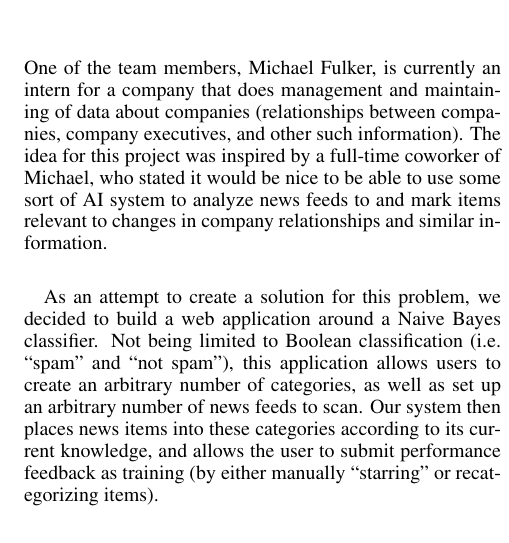
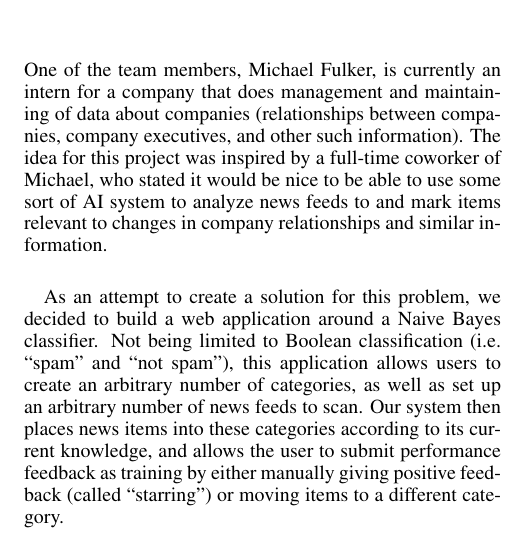
Before and after one commit to securitywarrior/news-pet, a LaTeX paper (trunk/Documentation/report/report.tex): part of one column of page 1 of 4, cut so that both start at the same text. Compiled offline with pdfLaTeX.

Commit message:
Reworded an akward sentence in the introdution

```diff
--- a/trunk/Documentation/report/report.tex
+++ b/trunk/Documentation/report/report.tex
@@ -22,7 +22,7 @@ We aim to enhance productivity of this work by creating and analyzing NewsPet: a
 One of the team members, Michael Fulker, is currently an intern for a company that does management and maintaining of data about companies (relationships between companies, company executives, and other such information).
 The idea for this project was inspired by a full-time coworker of Michael, who stated it would be nice to be able to use some sort of AI system to analyze news feeds to and mark items relevant to changes in company relationships and similar information.
 
-As an attempt to create a solution for this problem, we decided to build a web application around a Naive Bayes classifier. Not being limited to Boolean classification (i.e. ``spam'' and ``not spam''), this application allows users to create an arbitrary number of categories, as well as set up an arbitrary number of news feeds to scan. Our system then places news items into these categories according to its current knowledge, and allows the user to submit performance feedback as training (by either manually ``starring'' or recategorizing items).
+As an attempt to create a solution for this problem, we decided to build a web application around a Naive Bayes classifier. Not being limited to Boolean classification (i.e. ``spam'' and ``not spam''), this application allows users to create an arbitrary number of categories, as well as set up an arbitrary number of news feeds to scan. Our system then places news items into these categories according to its current knowledge, and allows the user to submit performance feedback as training by either manually giving positive feedback (called ``starring'') or moving items to a different category.
 
 \pagebreak
 \section{Architecture}
```
Also changed, not shown: trunk/Documentation/report/report.pdf.
